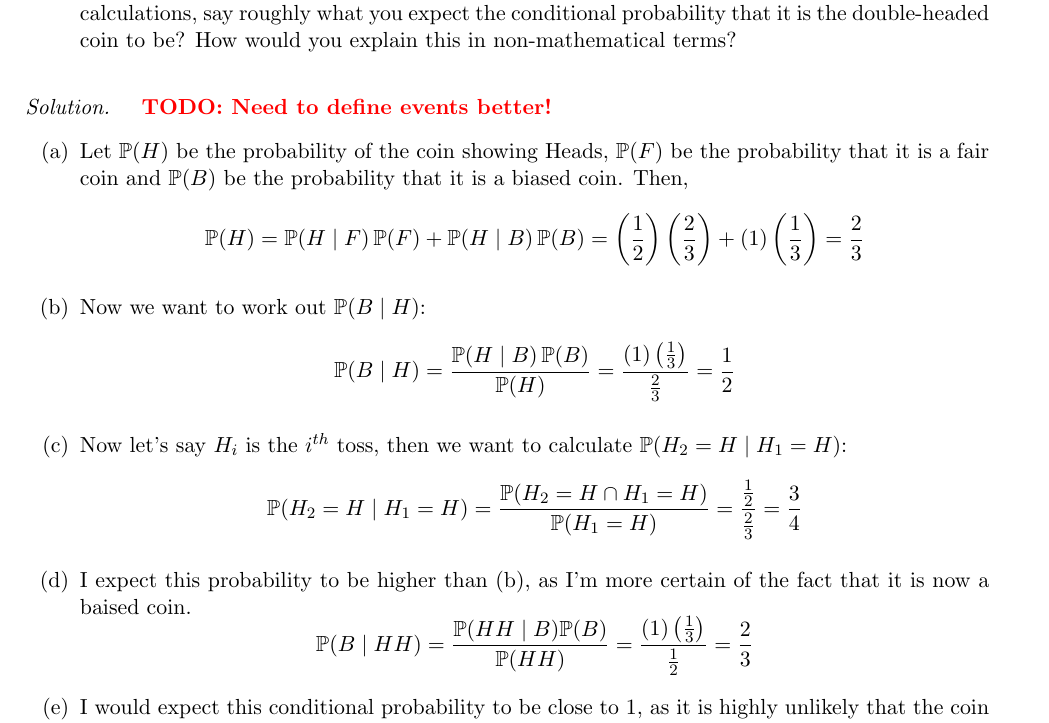
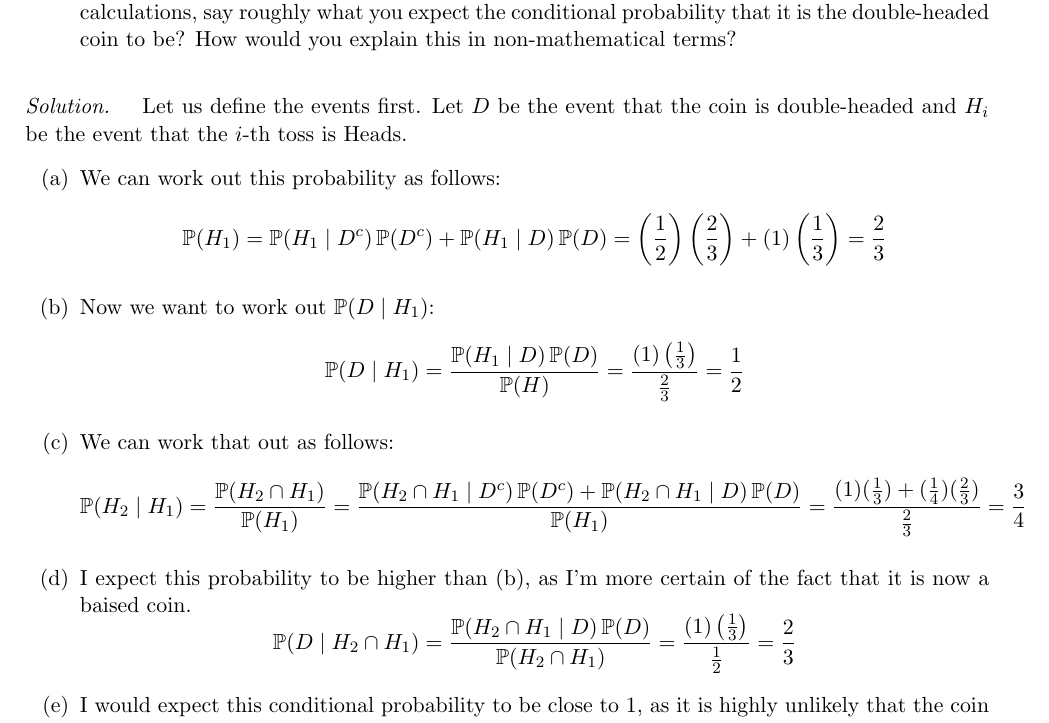
Before and after one commit to k4v1t/prob_stats, a LaTeX document (week03/week03_problem_sheet.tex): part of page 1 of 4, cut so that both start at the same text. Compiled offline with pdfLaTeX.

Commit message:
Updated some definitions and notations.

```diff
--- a/week03/week03_problem_sheet.tex
+++ b/week03/week03_problem_sheet.tex
@@ -58,36 +58,38 @@ has Heads on both sides.
 \end{enumerate}
 \end{problem}
 
-\begin{solution} \textcolor{red}{\textbf{TODO: Need to define events better!}}
+\begin{solution} Let us define the events first. Let $D$ be the event that the coin is
+      double-headed and $H_i$ be the event that the $i$-th toss is Heads.
 \begin{enumerate}
-      \item Let $\mathbb{P}(H)$ be the probability of the coin showing Heads,
-            $\mathbb{P}(F)$ be the probability that it is a fair coin and
-            $\mathbb{P}(B)$ be the probability that it is a biased coin. Then,
+      \item We can work out this probability as follows:
             \[
-            \mathbb{P}(H) = \mathbb{P}(H \mid F) \, \mathbb{P}(F) +
-                              \mathbb{P}(H \mid B) \, \mathbb{P}(B)
+            \mathbb{P}(H_1) = \mathbb{P}(H_1 \mid D^{c}) \, \mathbb{P}(D^{c}) +
+                              \mathbb{P}(H_1 \mid D) \, \mathbb{P}(D)
                           = \left(\frac{1}{2}\right) \left(\frac{2}{3}\right)
                               + \left(1\right) \left(\frac{1}{3}\right)
                           = \frac{2}{3}
             \]
-      \item Now we want to work out $\mathbb{P}(B \mid H)$:
+      \item Now we want to work out $\mathbb{P}(D \mid H_1)$:
             \[
-            \mathbb{P}(B \mid H) = \frac{\mathbb{P}(H \mid B) \, \mathbb{P}(B)}{\mathbb{P}(H)}
+            \mathbb{P}(D \mid H_1) = \frac{\mathbb{P}(H_1 \mid D) \, \mathbb{P}(D)}{\mathbb{P}(H)}
                         = \frac{\left(1\right) \left(\frac{1}{3}\right)}
                               {\frac{2}{3}}
                         = \frac{1}{2}
             \]
-      \item Now let's say $H_i$ is the $i^{th}$ toss, then we want to calculate
-            $\mathbb{P}(H_2 = H \mid H_1 = H)$:
+      \item We can work that out as follows:
             \[
-            \mathbb{P}(H_2 = H \mid H_1 = H) = \frac{\mathbb{P}(H_2 = H \cap H_1 = H)}
-                        {\mathbb{P}(H_1 = H)} = \frac{\frac{1}{2}}{\frac{2}{3}}
+            \mathbb{P}(H_2 \mid H_1) = \frac{\mathbb{P}(H_2 \cap H_1)}
+                        {\mathbb{P}(H_1)} =
+                        \frac{\mathbb{P}(H_2 \cap H_1 \mid D^{c}) \,
+                        \mathbb{P}(D^{c}) + \mathbb{P}(H_2 \cap H_1 \mid D) \,
+                        \mathbb{P}(D)}{\mathbb{P}(H_1)}
+                        = \frac{(1)(\frac{1}{3}) + (\frac{1}{4})(\frac{2}{3})}{\frac{2}{3}}
                         = \frac{3}{4}
             \]
       \item I expect this probability to be higher than (b), as I'm more certain
             of the fact that it is now a baised coin.
             \[
-            \mathbb{P}(B \mid HH) = \frac{\mathbb{P}(HH \mid B) \mathbb{P}(B)}{\mathbb{P}(HH)}
+            \mathbb{P}(D \mid H_2 \cap H_1) = \frac{\mathbb{P}(H_2 \cap H_1 \mid D) \, \mathbb{P}(D)}{\mathbb{P}(H_2 \cap H_1)}
                         = \frac{\left(1\right) \left(\frac{1}{3}\right)}
                               {\frac{1}{2}} = \frac{2}{3}
             \]
```
Also changed, not shown: week03/week03_problem_sheet.pdf.
